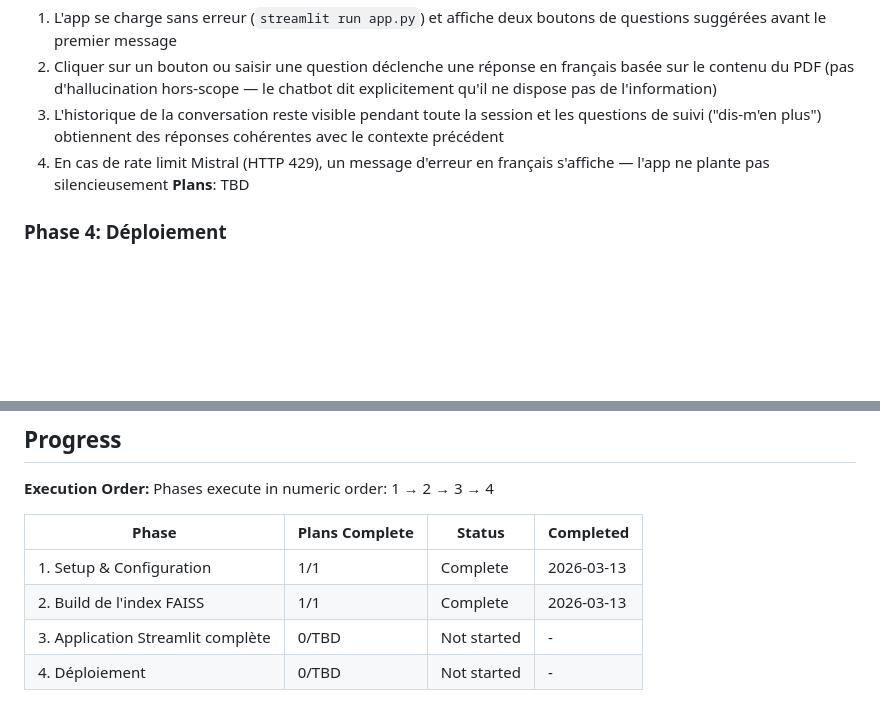
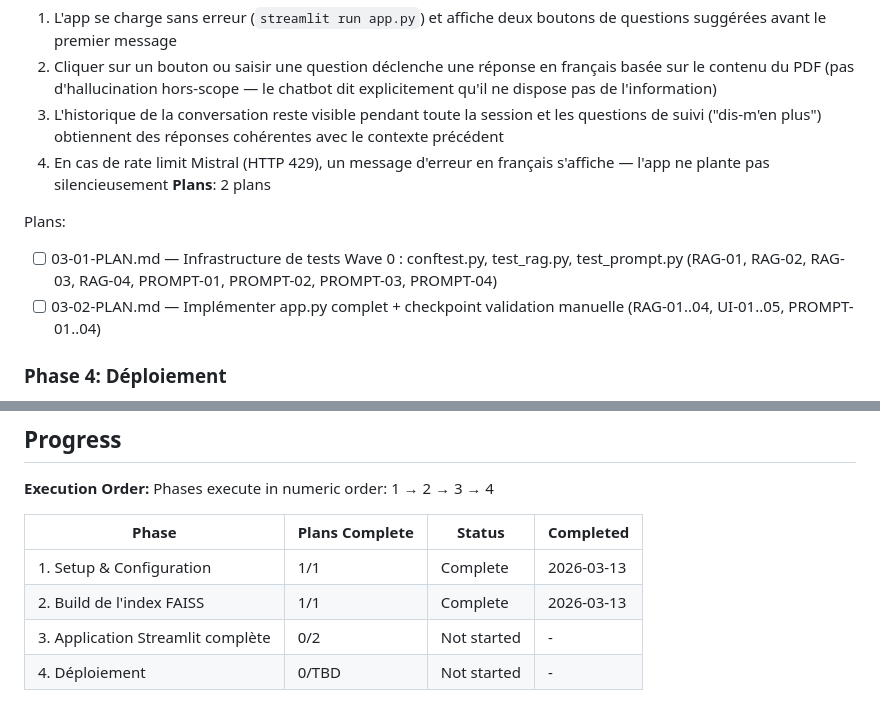
Before and after one commit to etirouthier/etirouthier.github.io, a Markdown page: .planning/ROADMAP.md, 2 parts joined by grey strips. GitHub-like rendering; blank space fills up the shorter version.

Commit message:
docs(03-application-streamlit-complete): create phase plan

```diff
--- a/.planning/ROADMAP.md
+++ b/.planning/ROADMAP.md
@@ -52,7 +52,11 @@ Plans:
   2. Cliquer sur un bouton ou saisir une question déclenche une réponse en français basée sur le contenu du PDF (pas d'hallucination hors-scope — le chatbot dit explicitement qu'il ne dispose pas de l'information)
   3. L'historique de la conversation reste visible pendant toute la session et les questions de suivi ("dis-m'en plus") obtiennent des réponses cohérentes avec le contexte précédent
   4. En cas de rate limit Mistral (HTTP 429), un message d'erreur en français s'affiche — l'app ne plante pas silencieusement
-**Plans**: TBD
+**Plans**: 2 plans
+
+Plans:
+- [ ] 03-01-PLAN.md — Infrastructure de tests Wave 0 : conftest.py, test_rag.py, test_prompt.py (RAG-01, RAG-02, RAG-03, RAG-04, PROMPT-01, PROMPT-02, PROMPT-03, PROMPT-04)
+- [ ] 03-02-PLAN.md — Implémenter app.py complet + checkpoint validation manuelle (RAG-01..04, UI-01..05, PROMPT-01..04)
 
 ### Phase 4: Déploiement
 **Goal**: L'app est publiquement accessible sur Streamlit Community Cloud sans authentification — n'importe qui avec le lien peut l'utiliser
@@ -72,5 +76,5 @@ Phases execute in numeric order: 1 → 2 → 3 → 4
 |-------|----------------|--------|-----------|
 | 1. Setup & Configuration | 1/1 | Complete    | 2026-03-13 |
 | 2. Build de l'index FAISS | 1/1 | Complete   | 2026-03-13 |
-| 3. Application Streamlit complète | 0/TBD | Not started | - |
+| 3. Application Streamlit complète | 0/2 | Not started | - |
 | 4. Déploiement | 0/TBD | Not started | - |
```
Also changed, not shown: other parts of .planning/ROADMAP.md (+1 -1 lines), 2 other files.
